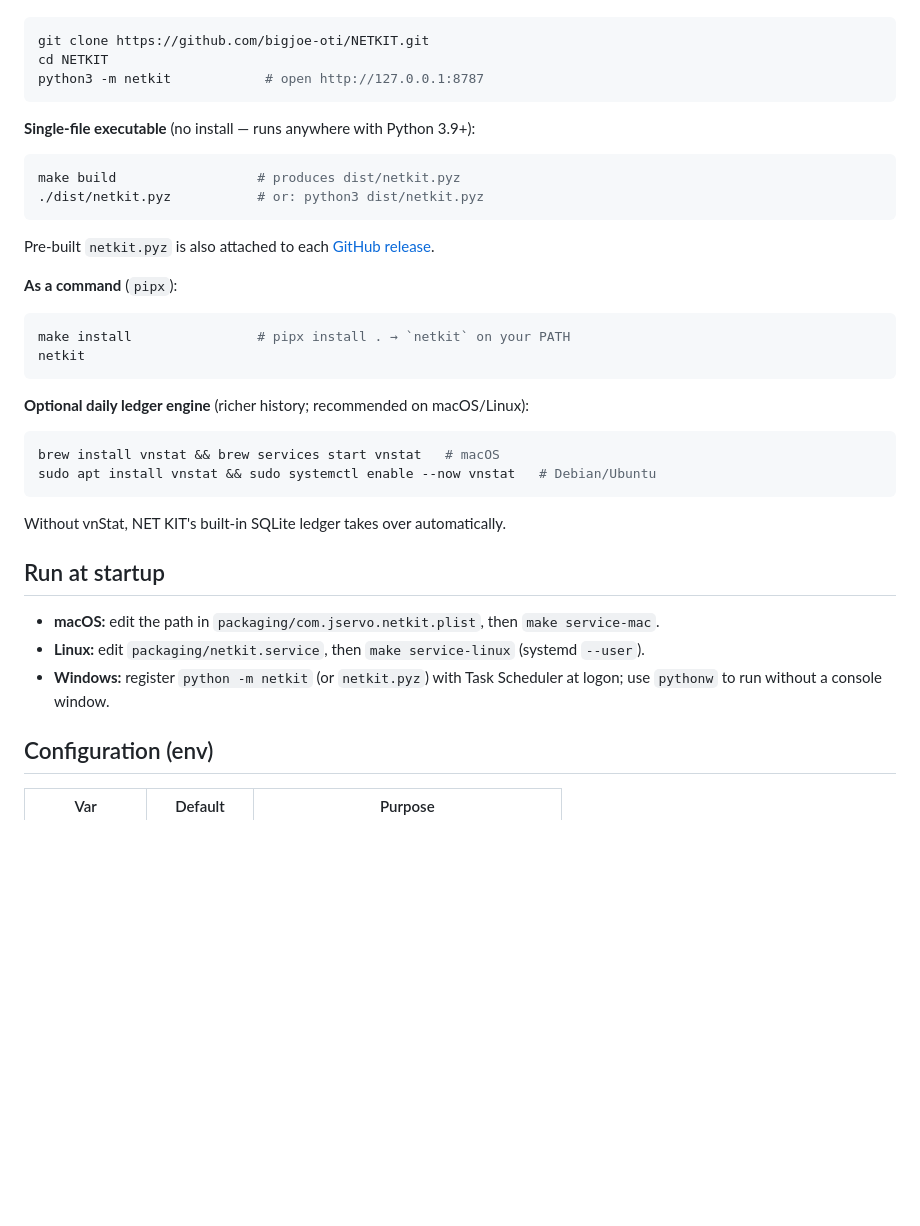
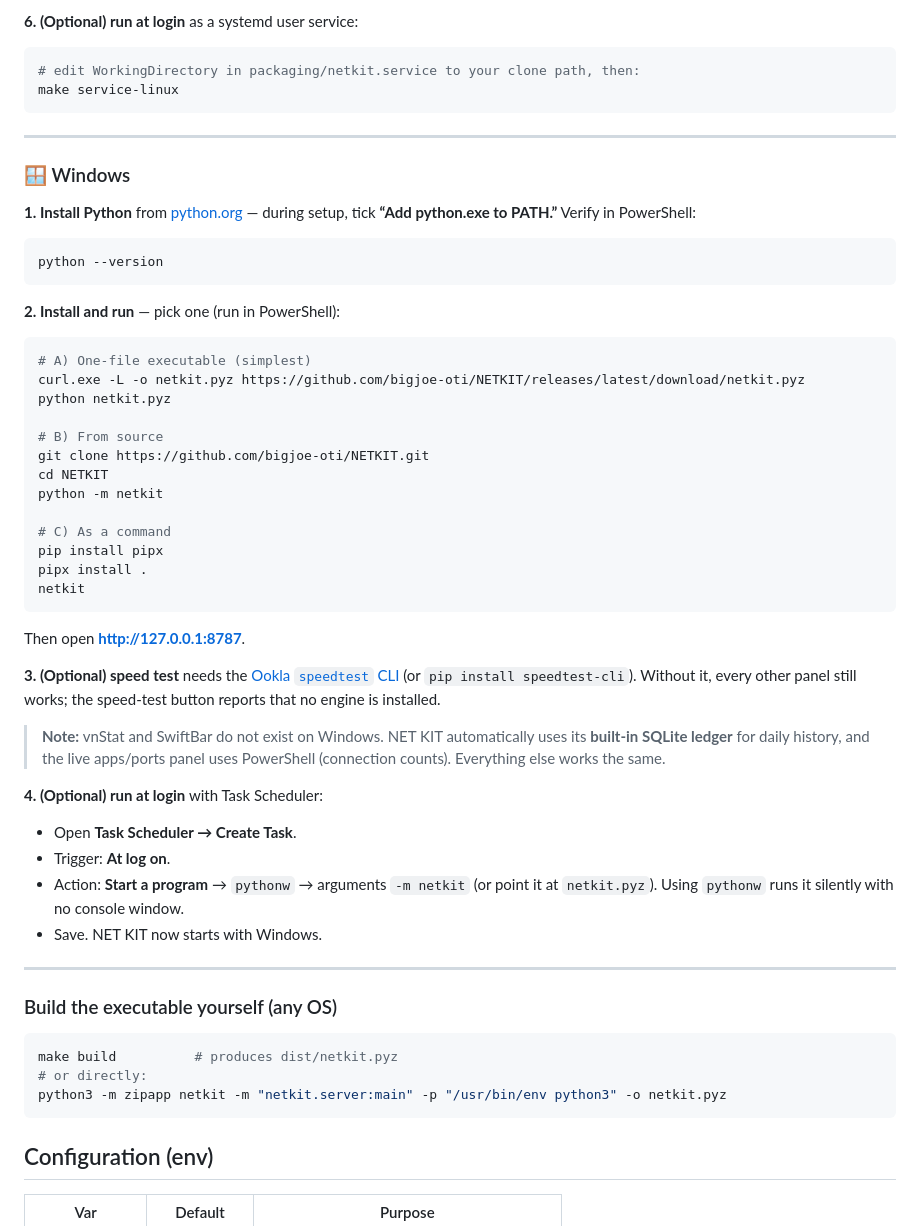
Before and after one commit to bigjoe-oti/NETKIT, a Markdown page: README.md, the part around one of its changes. GitHub-like rendering; blank space fills up the shorter version.

Commit message:
README: clear per-OS install guides for macOS, Linux, Windows
Co-Authored-By: Claude Fable 5 <noreply@anthropic.com>

````diff
--- a/README.md
+++ b/README.md
@@ -33,33 +123,56 @@ A zero-dependency, cross-platform dashboard for measuring and tracking internet
+**6. (Optional) run at login** as a systemd user service:
+```sh
+# edit WorkingDirectory in packaging/netkit.service to your clone path, then:
+make service-linux
+```
+
+---
+
+### 🪟 Windows
+
+**1. Install Python** from [python.org](https://www.python.org/downloads/) — during setup, tick **“Add python.exe to PATH.”** Verify in PowerShell:
+```powershell
+python --version
+```
+
+**2. Install and run** — pick one (run in PowerShell):
+
+```powershell
+# A) One-file executable (simplest)
+curl.exe -L -o netkit.pyz https://github.com/bigjoe-oti/NETKIT/releases/latest/download/netkit.pyz
+python netkit.pyz
+
+# B) From source
 git clone https://github.com/bigjoe-oti/NETKIT.git
 cd NETKIT
-python3 -m netkit            # open http://127.0.0.1:8787
-```
+python -m netkit
 
-**Single-file executable** (no install — runs anywhere with Python 3.9+):
-```sh
-make build                  # produces dist/netkit.pyz
-./dist/netkit.pyz           # or: python3 dist/netkit.pyz
-```
-Pre-built `netkit.pyz` is also attached to each [GitHub release](https://github.com/bigjoe-oti/NETKIT/releases).
-
-**As a command** (`pipx`):
-```sh
-make install                # pipx install . → `netkit` on your PATH
+# C) As a command
+pip install pipx
+pipx install .
 netkit
 ```
+Then open **http://127.0.0.1:8787**.
 
-**Optional daily ledger engine** (richer history; recommended on macOS/Linux):
+**3. (Optional) speed test** needs the [Ookla `speedtest` CLI](https://www.speedtest.net/apps/cli) (or `pip install speedtest-cli`). Without it, every other panel still works; the speed-test button reports that no engine is installed.
+
+> **Note:** vnStat and SwiftBar do not exist on Windows. NET KIT automatically uses its **built-in SQLite ledger** for daily history, and the live apps/ports panel uses PowerShell (connection counts). Everything else works the same.
+
+**4. (Optional) run at login** with Task Scheduler:
+- Open **Task Scheduler → Create Task**.
+- Trigger: **At log on**.
+- Action: **Start a program** → `pythonw` → arguments `-m netkit` (or point it at `netkit.pyz`). Using `pythonw` runs it silently with no console window.
+- Save. NET KIT now starts with Windows.
+
+---
+
+### Build the executable yourself (any OS)
+
 ```sh
-brew install vnstat && brew services start vnstat   # macOS
-sudo apt install vnstat && sudo systemctl enable --now vnstat   # Debian/Ubuntu
+make build          # produces dist/netkit.pyz
+# or directly:
+python3 -m zipapp netkit -m "netkit.server:main" -p "/usr/bin/env python3" -o netkit.pyz
 ```
-Without vnStat, NET KIT's built-in SQLite ledger takes over automatically.
-
-## Run at startup
-
-- **macOS:** edit the path in `packaging/com.jservo.netkit.plist`, then `make service-mac`.
-- **Linux:** edit `packaging/netkit.service`, then `make service-linux` (systemd `--user`).
-- **Windows:** register `python -m netkit` (or `netkit.pyz`) with Task Scheduler at logon; use `pythonw` to run without a console window.
 
 ## Configuration (env)
 
````
Also changed, not shown: other parts of README.md (+92 -2 lines).
